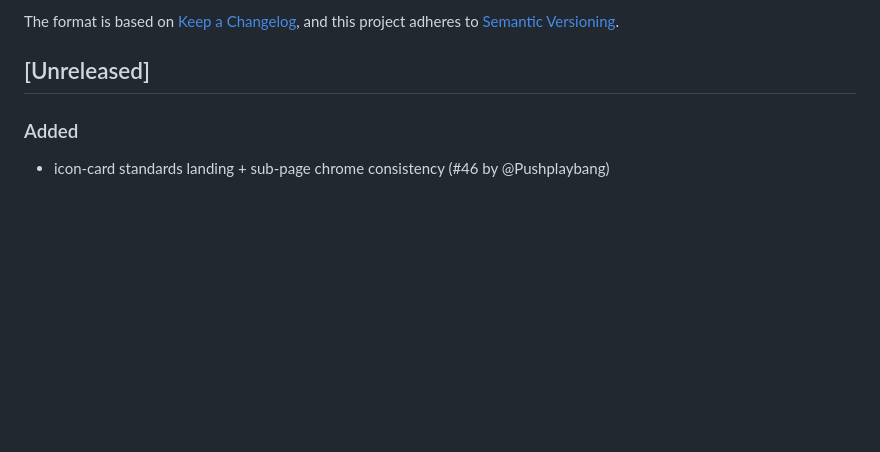
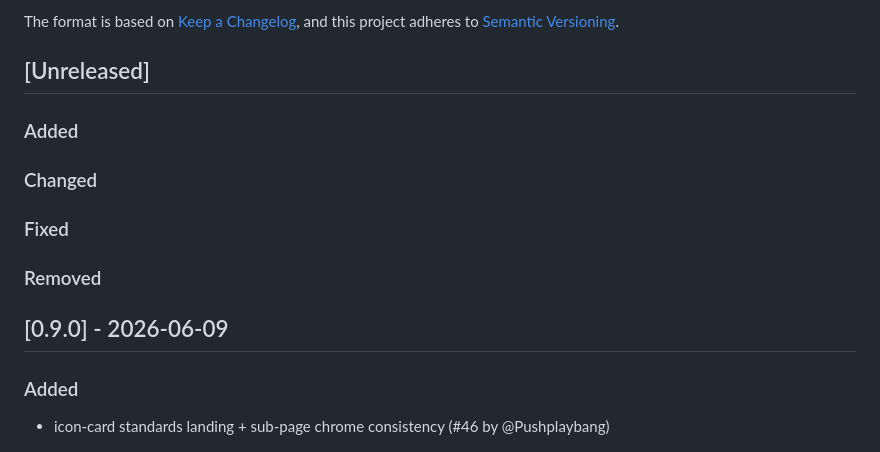
Before and after one commit to sigmadigitalza/engineering-playbook, a Markdown page: CHANGELOG.md, the part around the change. Drawn GitHub-style; blank space fills up the shorter version.

Commit message:
chore(release): finalise v0.9.0

```diff
--- a/CHANGELOG.md
+++ b/CHANGELOG.md
@@ -6,6 +6,16 @@ The format is based on [Keep a Changelog](https://keepachangelog.com/en/1.1.0/),
 and this project adheres to [Semantic Versioning](https://semver.org/spec/v2.0.0.html).
 
 ## [Unreleased]
+
+### Added
+
+### Changed
+
+### Fixed
+
+### Removed
+
+## [0.9.0] - 2026-06-09
 
 ### Added
 
```
